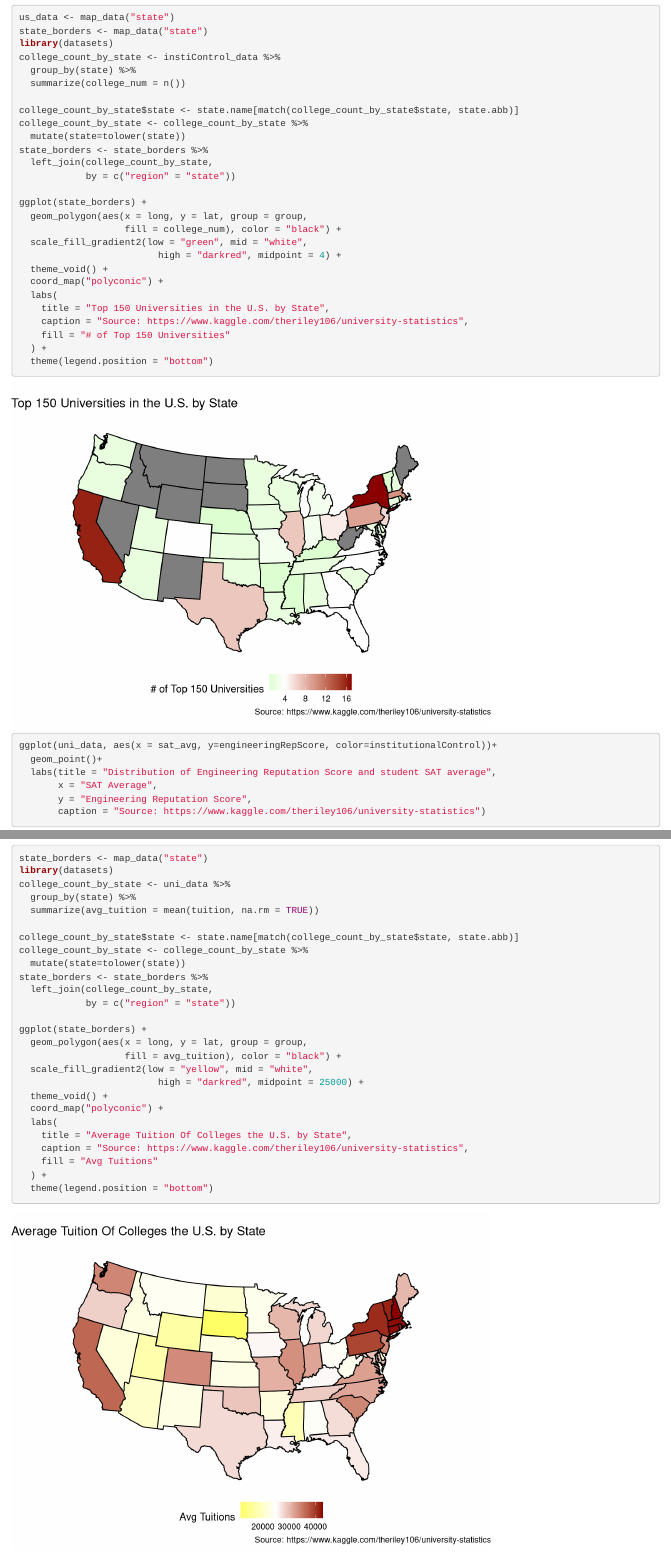
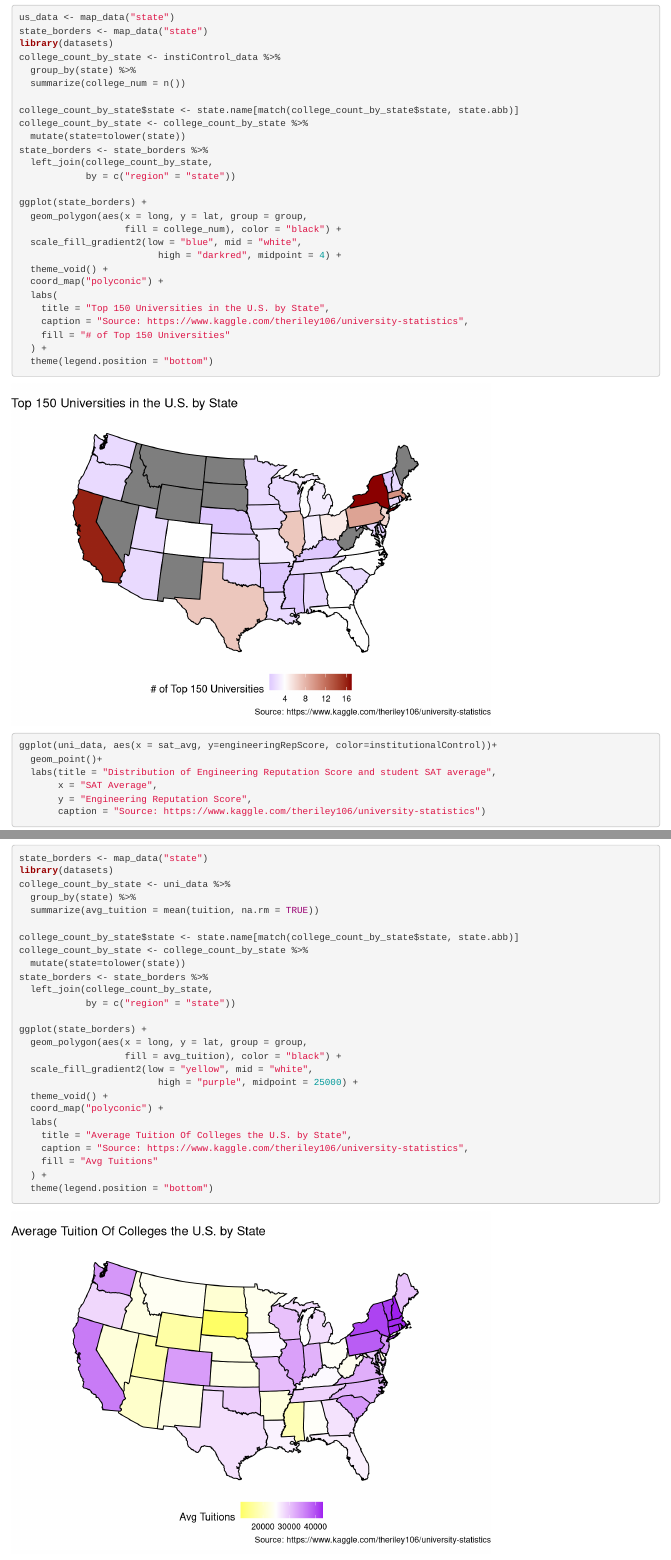
Before and after one commit to yijiaz2/315poster, an R Markdown document (Poster.Rmd): the page in a window 1100 px wide, from 1450 px down, and a second part further down, joined at a grey line. Rendered offline with R 4.5, knitr and Pandoc, with nearby package versions; code that draws random numbers runs with fixed seeds of ours.

Commit message:
changed color

```diff
--- a/Poster.Rmd
+++ b/Poster.Rmd
@@ -69,7 +69,7 @@ state_borders <- state_borders %>%
 ggplot(state_borders) +
   geom_polygon(aes(x = long, y = lat, group = group,
                    fill = college_num), color = "black") +
-  scale_fill_gradient2(low = "green", mid = "white",
+  scale_fill_gradient2(low = "blue", mid = "white",
                          high = "darkred", midpoint = 4) +
   theme_void() +
   coord_map("polyconic") +
@@ -135,7 +135,7 @@ ggplot(state_borders) +
   geom_polygon(aes(x = long, y = lat, group = group,
                    fill = avg_tuition), color = "black") +
   scale_fill_gradient2(low = "yellow", mid = "white",
-                         high = "darkred", midpoint = 25000) +
+                         high = "purple", midpoint = 25000) +
   theme_void() +
   coord_map("polyconic") +
   labs(
```
